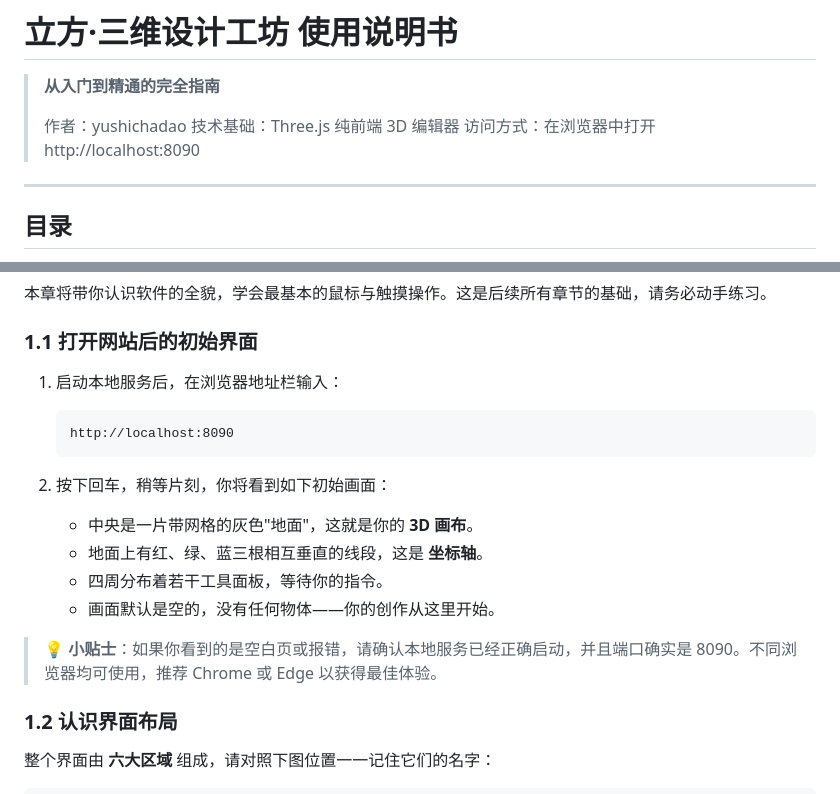
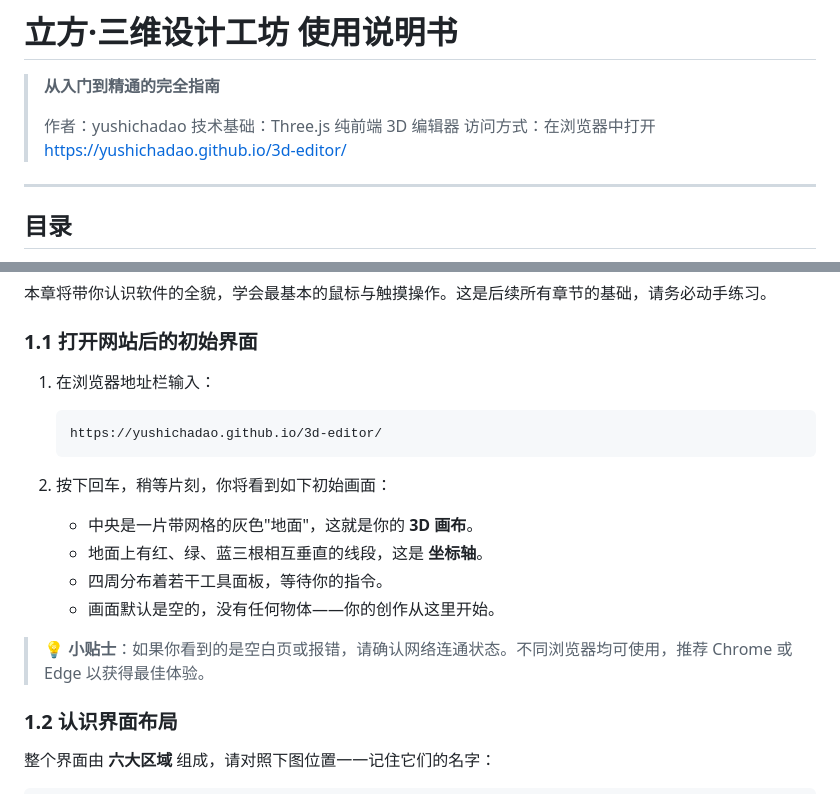
Before and after one commit to yushichadao/3d-editor, a Markdown page: 使用说明书.md, 2 parts joined by grey strips. Rendered like a GitHub page.

````diff
--- a/使用说明书.md
+++ b/使用说明书.md
@@ -4,7 +4,7 @@
 >
 > 作者：yushichadao
 > 技术基础：Three.js 纯前端 3D 编辑器
-> 访问方式：在浏览器中打开 http://localhost:8090
+> 访问方式：在浏览器中打开 https://yushichadao.github.io/3d-editor/
 
 ---
 
@@ -59,10 +59,10 @@
 
 ### 1.1 打开网站后的初始界面
 
-1. 启动本地服务后，在浏览器地址栏输入：
+1. 在浏览器地址栏输入：
 
    ```
-   http://localhost:8090
+   https://yushichadao.github.io/3d-editor/
    ```
 
 2. 按下回车，稍等片刻，你将看到如下初始画面：
@@ -71,7 +71,7 @@
    - 四周分布着若干工具面板，等待你的指令。
    - 画面默认是空的，没有任何物体——你的创作从这里开始。
 
-> 💡 **小贴士**：如果你看到的是空白页或报错，请确认本地服务已经正确启动，并且端口确实是 8090。不同浏览器均可使用，推荐 Chrome 或 Edge 以获得最佳体验。
+> 💡 **小贴士**：如果你看到的是空白页或报错，请确认网络连通状态。不同浏览器均可使用，推荐 Chrome 或 Edge 以获得最佳体验。
 
 ### 1.2 认识界面布局
 
````
Also changed, not shown: README.md (+2 -14 lines).
